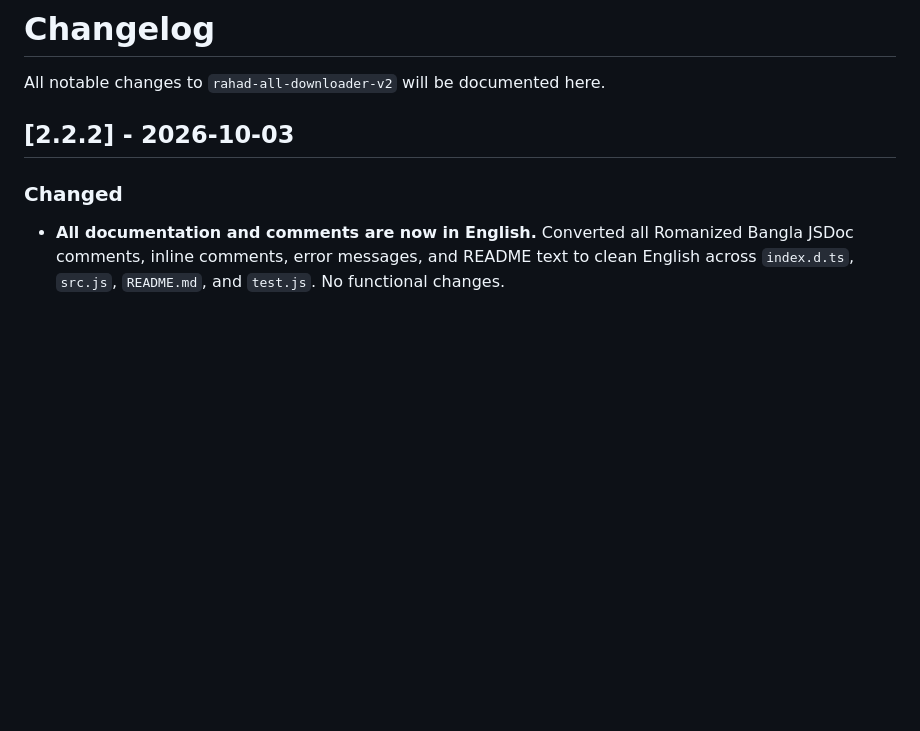
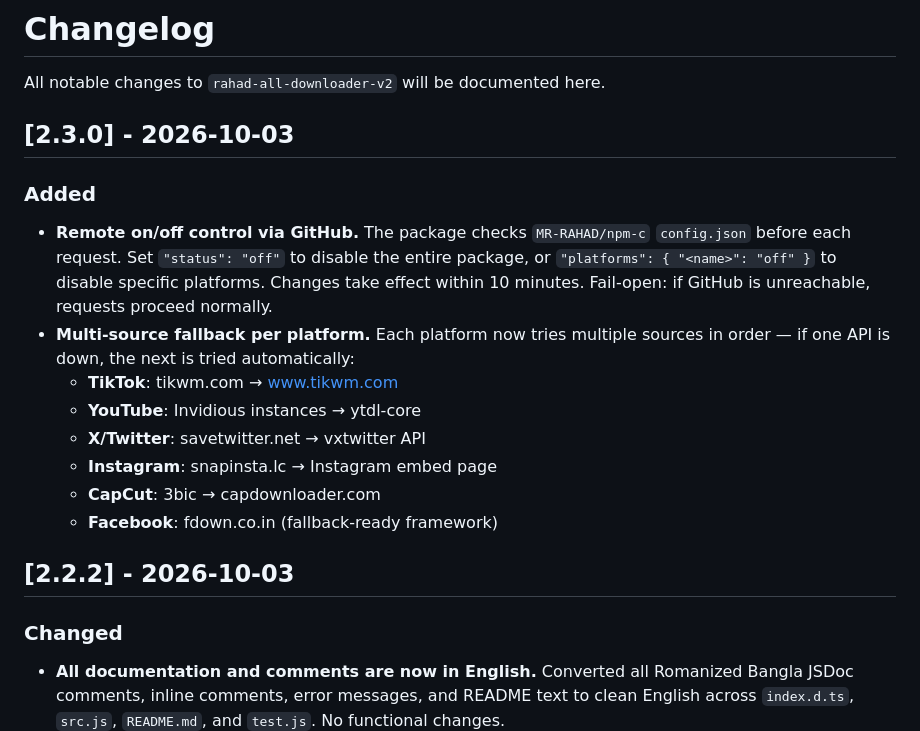
Before and after one commit to MR-RAHAD/rahad-all-downloader-v2, a Markdown page: CHANGELOG.md, the part around the change. GitHub-like rendering; blank space fills up the shorter version.

Commit message:
v2.3.0: multi-source fallback + remote control

```diff
--- a/CHANGELOG.md
+++ b/CHANGELOG.md
@@ -1,6 +1,18 @@
 # Changelog
 
 All notable changes to `rahad-all-downloader-v2` will be documented here.
+
+## [2.3.0] - 2026-10-03
+
+### Added
+- **Remote on/off control via GitHub.** The package checks `MR-RAHAD/npm-c` `config.json` before each request. Set `"status": "off"` to disable the entire package, or `"platforms": { "<name>": "off" }` to disable specific platforms. Changes take effect within 10 minutes. Fail-open: if GitHub is unreachable, requests proceed normally.
+- **Multi-source fallback per platform.** Each platform now tries multiple sources in order — if one API is down, the next is tried automatically:
+  - **TikTok**: tikwm.com → www.tikwm.com
+  - **YouTube**: Invidious instances → ytdl-core
+  - **X/Twitter**: savetwitter.net → vxtwitter API
+  - **Instagram**: snapinsta.lc → Instagram embed page
+  - **CapCut**: 3bic → capdownloader.com
+  - **Facebook**: fdown.co.in (fallback-ready framework)
 
 ## [2.2.2] - 2026-10-03
 
```
